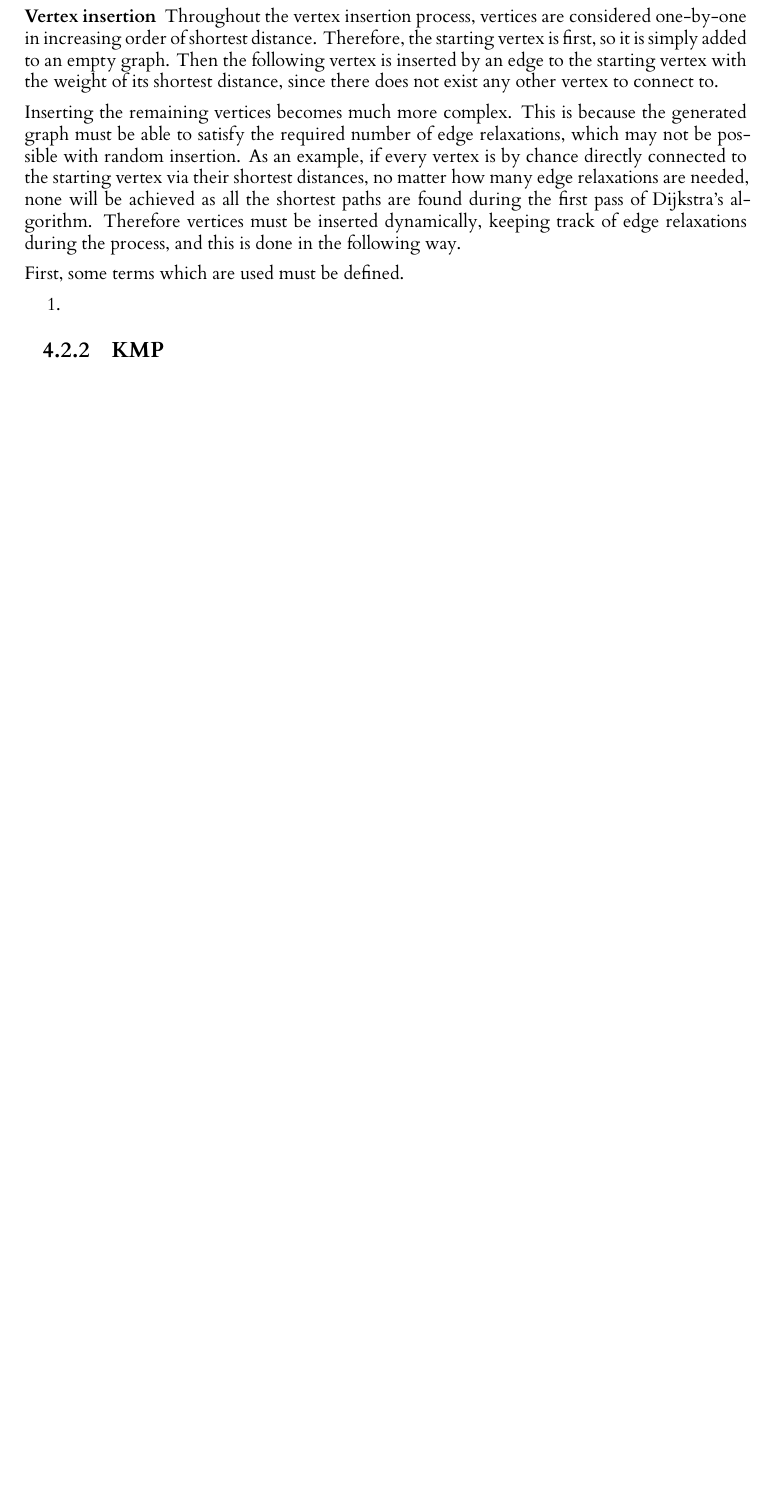
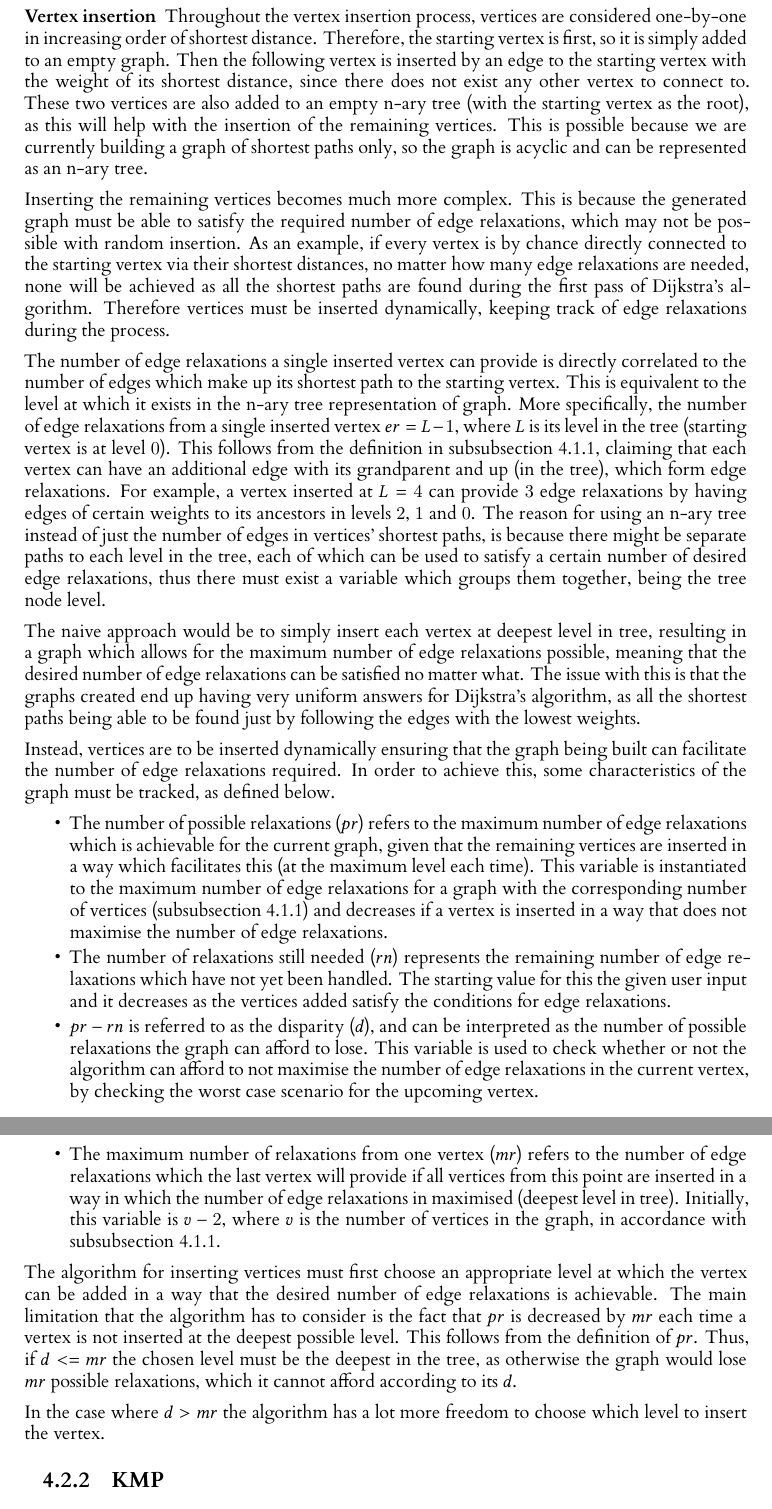
Before and after one commit to JoelRaymond/automated-exercise-generation, a LaTeX thesis (dissertation/l4proj.tex): part of page 23 of 36 before the commit and two parts of pages 23 and 24 of 37 after it, the two joined at a grey line, cut so that both start at the same text, the shorter picture padded with empty space. Compiled offline with XeLaTeX.

Commit message:
bugs fixed

```diff
--- a/dissertation/l4proj.tex
+++ b/dissertation/l4proj.tex
@@ -603,16 +604,30 @@ At the end of this process, we are left with randomly generated shortest lengths
 
 \subsubsection{Vertex insertion}
 
-Throughout the vertex insertion process, vertices are considered one-by-one in increasing order of shortest distance. Therefore, the starting vertex is first, so it is simply added to an empty graph. Then the following vertex is inserted by an edge to the starting vertex with the weight of its shortest distance, since there does not exist any other vertex to connect to.
+Throughout the vertex insertion process, vertices are considered one-by-one in increasing order of shortest distance. Therefore, the starting vertex is first, so it is simply added to an empty graph. Then the following vertex is inserted by an edge to the starting vertex with the weight of its shortest distance, since there does not exist any other vertex to connect to. These two vertices are also added to an empty n-ary tree (with the starting vertex as the root), as this will help with the insertion of the remaining vertices. This is possible because we are currently building a graph of shortest paths only, so the graph is acyclic and can be represented as an n-ary tree.
 
-Inserting the remaining vertices becomes much more complex. This is because the generated graph must be able to satisfy the required number of edge relaxations, which may not be possible with random insertion. As an example, if every vertex is by chance directly connected to the starting vertex via their shortest distances, no matter how many edge relaxations are needed, none will be achieved as all the shortest paths are found during the first pass of Dijkstra's algorithm. Therefore vertices must be inserted dynamically, keeping track of edge relaxations during the process, and this is done in the following way.
+Inserting the remaining vertices becomes much more complex. This is because the generated graph must be able to satisfy the required number of edge relaxations, which may not be possible with random insertion. As an example, if every vertex is by chance directly connected to the starting vertex via their shortest distances, no matter how many edge relaxations are needed, none will be achieved as all the shortest paths are found during the first pass of Dijkstra's algorithm. Therefore vertices must be inserted dynamically, keeping track of edge relaxations during the process.
 
-First, some terms which are used must be defined.
+The number of edge relaxations a single inserted vertex can provide is directly correlated to the number of edges which make up its shortest path to the starting vertex. This is equivalent to the level at which it exists in the n-ary tree representation of graph. More specifically, the number of edge relaxations from a single inserted vertex $er = L-1$, where $L$ is its level in the tree (starting vertex is at level $0$). This follows from the definition in \autoref{sec:ernum}, claiming that each vertex can have an additional edge with its grandparent and up (in the tree), which form edge relaxations. For example, a vertex inserted at $L=4$ can provide $3$ edge relaxations by having edges of certain weights to its ancestors in levels $2$, $1$ and $0$. The reason for using an n-ary tree instead of just the number of edges in vertices' shortest paths, is because there might be separate paths to each level in the tree, each of which can be used to satisfy a certain number of desired edge relaxations, thus there must exist a variable which groups them together, being the tree node level.
 
-\begin{enumerate}
+The naive approach would be to simply insert each vertex at deepest level in tree, resulting in a graph which allows for the maximum number of edge relaxations possible, meaning that the desired number of edge relaxations can be satisfied no matter what. The issue with this is that the graphs created end up having very uniform answers for Dijkstra's algorithm, as all the shortest paths being able to be found just by following the edges with the lowest weights.
+
+Instead, vertices are to be inserted dynamically ensuring that the graph being built can facilitate the number of edge relaxations required. In order to achieve this, some characteristics of the graph must be tracked, as defined below.
+
+\begin{itemize}
 	\item
+	The number of possible relaxations ($pr$) refers to the maximum number of edge relaxations which is achievable for the current graph, given that the remaining vertices are inserted in a way which facilitates this (at the maximum level each time). This variable is instantiated to the maximum number of edge relaxations for a graph with the corresponding number of vertices (\autoref{sec:ernum}) and decreases if a vertex is inserted in a way that does not maximise the number of edge relaxations.
+	\item
+	The number of relaxations still needed ($rn$) represents the remaining number of edge relaxations which have not yet been handled. The starting value for this the given user input and it decreases as the vertices added satisfy the conditions for edge relaxations.
+	\item
+	$pr-rn$ is referred to as the disparity ($d$), and can be interpreted as the number of possible relaxations the graph can afford to lose. This variable is used to check whether or not the algorithm can afford to not maximise the number of edge relaxations in the current vertex, by checking the worst case scenario for the upcoming vertex.
+	\item
+	The maximum number of relaxations from one vertex ($mr$) refers to the number of edge relaxations which the last vertex will provide if all vertices from this point are inserted in a way in which the number of edge relaxations in maximised (deepest level in tree). Initially, this variable is $v-2$, where $v$ is the number of vertices in the graph, in accordance with \autoref{sec:ernum}.
+\end{itemize}
 
-\end{enumerate}
+The algorithm for inserting vertices must first choose an appropriate level at which the vertex can be added in a way that the desired number of edge relaxations is achievable. The main limitation that the algorithm has to consider is the fact that $pr$ is decreased by $mr$ each time a vertex is not inserted at the deepest possible level. This follows from the definition of $pr$. Thus, if $d <= mr$ the chosen level must be the deepest in the tree, as otherwise the graph would lose $mr$ possible relaxations, which it cannot afford according to its $d$.
+
+In the case where $d > mr$ the algorithm has a lot more freedom to choose which level to insert the vertex.
 
 \subsection{KMP}
 
```
Also changed, not shown: dissertation/l4proj.tex (1 more changed lines), 3 other files.
